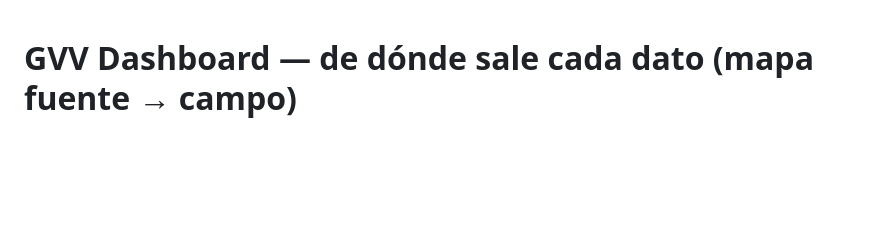
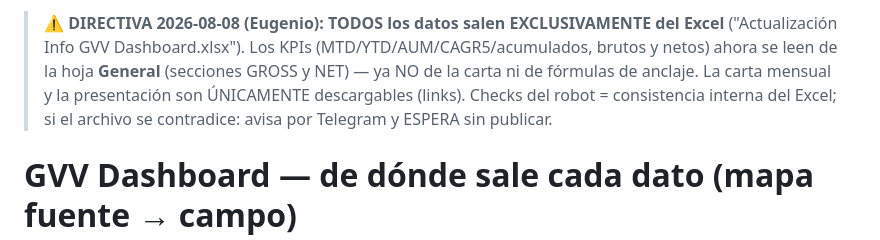
Before and after one commit to ANGEL-0G/Cretum_Dashboard, a Markdown page: docs/gvv_dashboard_data_sources.md, the part around the change. GitHub-like rendering; blank space fills up the shorter version.

Commit message:
GVV data sources: directiva solo-Excel 2026-08-08
Co-Authored-By: Claude Fable 5 <noreply@anthropic.com>

```diff
--- a/docs/gvv_dashboard_data_sources.md
+++ b/docs/gvv_dashboard_data_sources.md
@@ -1,3 +1,10 @@
+> ⚠ **DIRECTIVA 2026-08-08 (Eugenio): TODOS los datos salen EXCLUSIVAMENTE del Excel**
+> ("Actualización Info GVV Dashboard.xlsx"). Los KPIs (MTD/YTD/AUM/CAGR5/acumulados,
+> brutos y netos) ahora se leen de la hoja **General** (secciones GROSS y NET) — ya NO
+> de la carta ni de fórmulas de anclaje. La carta mensual y la presentación son
+> ÚNICAMENTE descargables (links). Checks del robot = consistencia interna del Excel;
+> si el archivo se contradice: avisa por Telegram y ESPERA sin publicar.
+
 # GVV Dashboard — de dónde sale cada dato (mapa fuente → campo)
 
 Referencia para la actualización mensual del `public/gvv-detalle.html` (bundle standalone,
```
